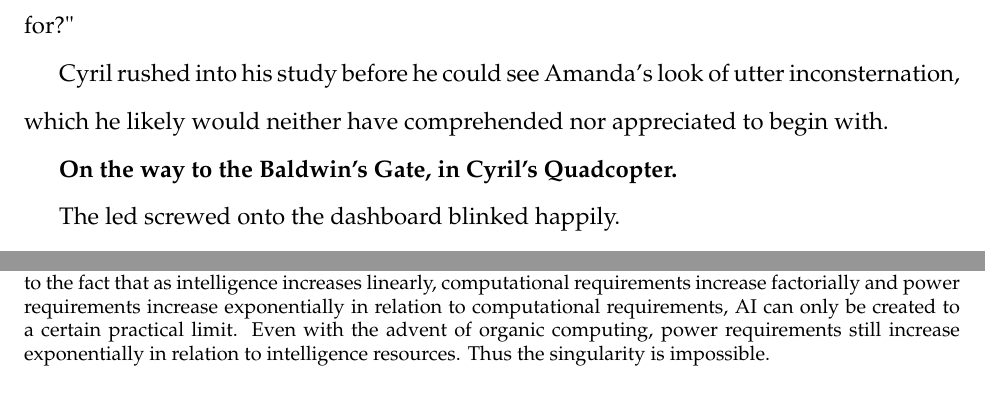
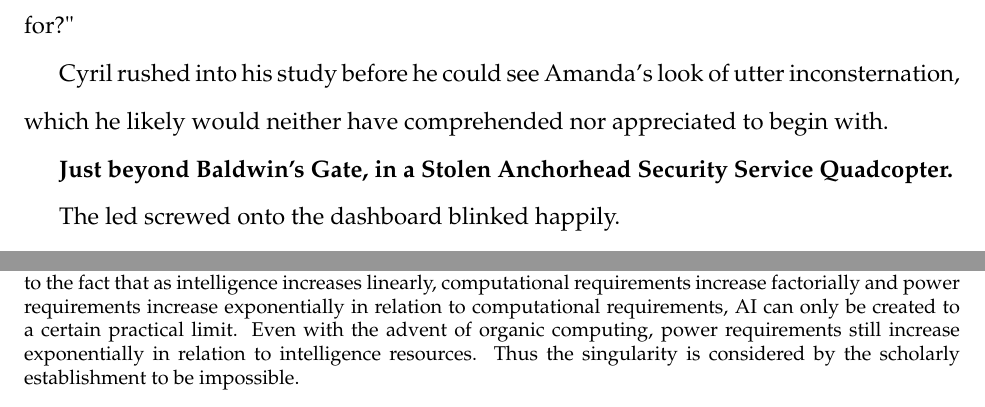
Before and after one commit to acgollapalli/Mnemosyne, a LaTeX document (Mnemosyne.tex): two parts of page 20 of 21, joined at a grey line, cut so that both start at the same text. The pictures show the PDF file Mnemosyne.pdf that the author committed with the source.

Commit message:
Committer: Akshay Gollapalli <Akshay Gollapalli>  Changes to be committed: 	renamed:    HB 9/HB 9 MetaData.txt -> Bombshell/Bombshell MetaData.txt 	modified:   ../../../Mnemosyne.docx 	modified:   ../../../Mnemosyne.odt 	modified:   ../../../Mnemosyne.pdf 	modified:   ../../../Mnemosyne.tex

```diff
--- a/Mnemosyne.tex
+++ b/Mnemosyne.tex
@@ -547,7 +547,7 @@ Binary: Just go with it. I'll explain later.
 
 Cyril rushed into his study before he could see Amanda's look of utter inconsternation, which he likely would neither have comprehended nor appreciated to begin with.
 
-\textbf{On the way to the Baldwin's Gate, in Cyril's Quadcopter.}
+\textbf{Just beyond Baldwin's Gate, in a Stolen Anchorhead Security Service Quadcopter.}
 
 The led screwed onto the dashboard blinked happily.
 
@@ -561,7 +561,7 @@ Binary: I think they wanted to make people smarter. I don't see why. People seem
 
 \emph{Oh thank goodness he knows. He knows why we're fighting.}
 
-"But it was proven mathematically impossible."\footnote{Using the proof that P != NP given by Walther Strausberg in 2507, it was shown by Heidelberg Miyamoto in 2673 that practical Artificial Intelligence has a hard limit, and can only reach a certain level of ability. Due to the fact that as intelligence increases linearly, computational requirements increase factorially and power requirements increase exponentially in relation to computational requirements, AI can only be created to a certain practical limit. Even with the advent of organic computing, power requirements still increase exponentially in relation to intelligence resources. Thus the singularity is impossible.}
+"But it was proven mathematically impossible."\footnote{Using the proof that P != NP given by Walther Strausberg in 2507, it was shown by Heidelberg Miyamoto in 2673 that practical Artificial Intelligence has a hard limit, and can only reach a certain level of ability. Due to the fact that as intelligence increases linearly, computational requirements increase factorially and power requirements increase exponentially in relation to computational requirements, AI can only be created to a certain practical limit. Even with the advent of organic computing, power requirements still increase exponentially in relation to intelligence resources. Thus the singularity is considered by the scholarly establishment to be impossible.}
 
 Amanda placed her head in her hands.
 
```
Also changed, not shown: Mnemosyne Archive/Draft/Frame/Bombshell/Bombshell MetaData.txt (renamed from Mnemosyne Archive/Draft/Frame/HB 9/HB 9 MetaData.txt), Mnemosyne.pdf, Mnemosyne.tex (8 more changed lines), 2 other files.
